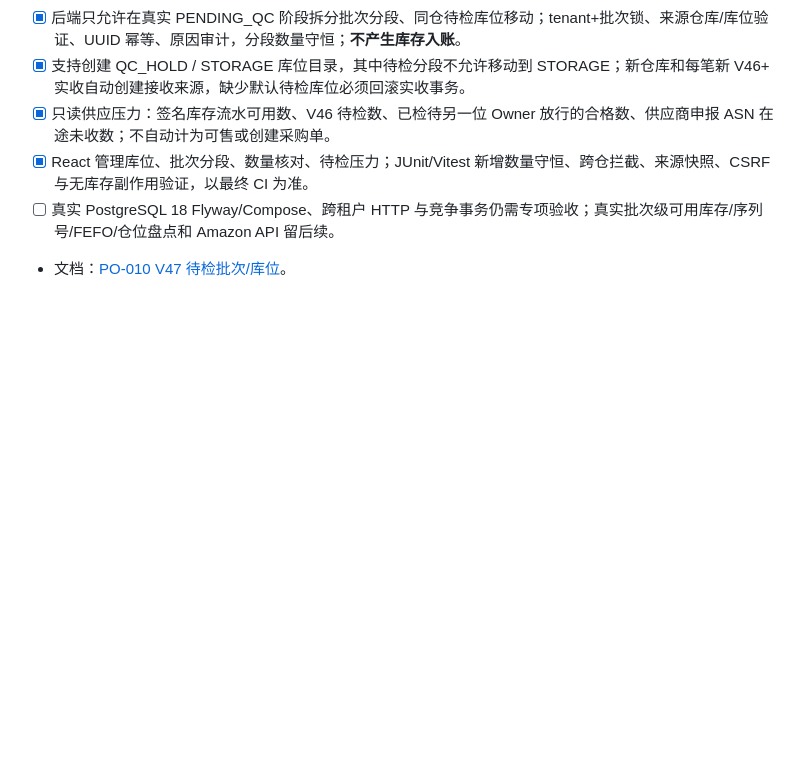
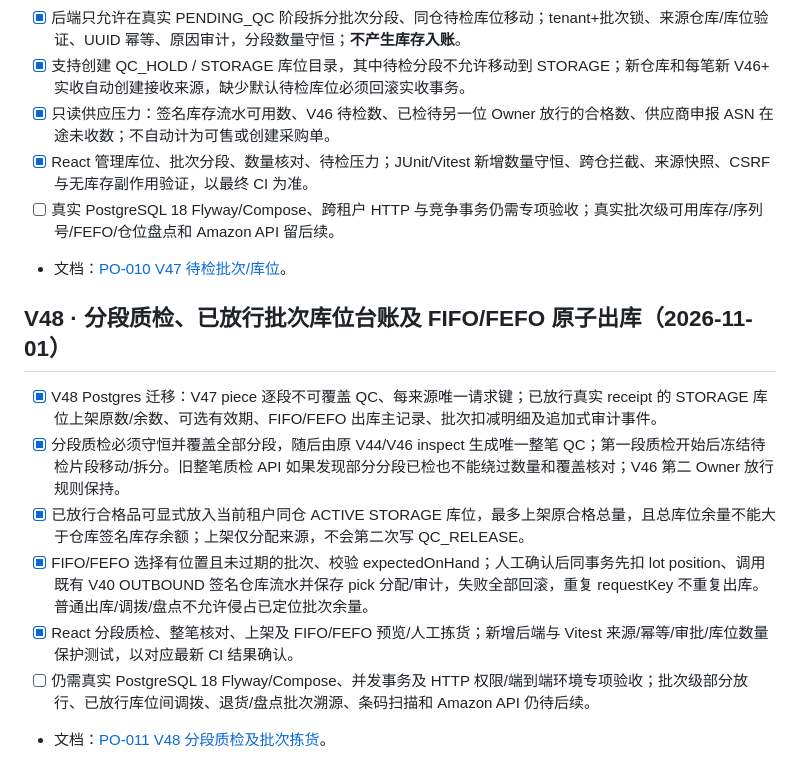
Before and after one commit to kunlong-luo/merchivra, a Markdown page: docs/roadmap.md, the part around the change. Rendered like a GitHub page; blank space fills up the shorter version.

Commit message:
docs: V48 source-backed graded QC and atomic FIFO/FEFO picking safeguards

```diff
--- a/docs/roadmap.md
+++ b/docs/roadmap.md
@@ -360,3 +360,13 @@
 - [x] React 管理库位、批次分段、数量核对、待检压力；JUnit/Vitest 新增数量守恒、跨仓拦截、来源快照、CSRF 与无库存副作用验证，以最终 CI 为准。
 - [ ] 真实 PostgreSQL 18 Flyway/Compose、跨租户 HTTP 与竞争事务仍需专项验收；真实批次级可用库存/序列号/FEFO/仓位盘点和 Amazon API 留后续。
 - 文档：[PO-010 V47 待检批次/库位](purchasing/receipt-lot-locations-v47.md)。
+
+## V48 · 分段质检、已放行批次库位台账及 FIFO/FEFO 原子出库（2026-11-01）
+
+- [x] V48 Postgres 迁移：V47 piece 逐段不可覆盖 QC、每来源唯一请求键；已放行真实 receipt 的 STORAGE 库位上架原数/余数、可选有效期、FIFO/FEFO 出库主记录、批次扣减明细及追加式审计事件。
+- [x] 分段质检必须守恒并覆盖全部分段，随后由原 V44/V46 inspect 生成唯一整笔 QC；第一段质检开始后冻结待检片段移动/拆分。旧整笔质检 API 如果发现部分分段已检也不能绕过数量和覆盖核对；V46 第二 Owner 放行规则保持。
+- [x] 已放行合格品可显式放入当前租户同仓 ACTIVE STORAGE 库位，最多上架原合格总量，且总库位余量不能大于仓库签名库存余额；上架仅分配来源，不会第二次写 QC_RELEASE。
+- [x] FIFO/FEFO 选择有位置且未过期的批次、校验 expectedOnHand；人工确认后同事务先扣 lot position、调用既有 V40 OUTBOUND 签名仓库流水并保存 pick 分配/审计，失败全部回滚，重复 requestKey 不重复出库。普通出库/调拨/盘点不允许侵占已定位批次余量。
+- [x] React 分段质检、整笔核对、上架及 FIFO/FEFO 预览/人工拣货；新增后端与 Vitest 来源/幂等/审批/库位数量保护测试，以对应最新 CI 结果确认。
+- [ ] 仍需真实 PostgreSQL 18 Flyway/Compose、并发事务及 HTTP 权限/端到端环境专项验收；批次级部分放行、已放行库位间调拨、退货/盘点批次溯源、条码扫描和 Amazon API 仍待后续。
+- 文档：[PO-011 V48 分段质检及批次拣货](purchasing/graded-lot-putaway-fifo-fefo-v48.md)。
```
